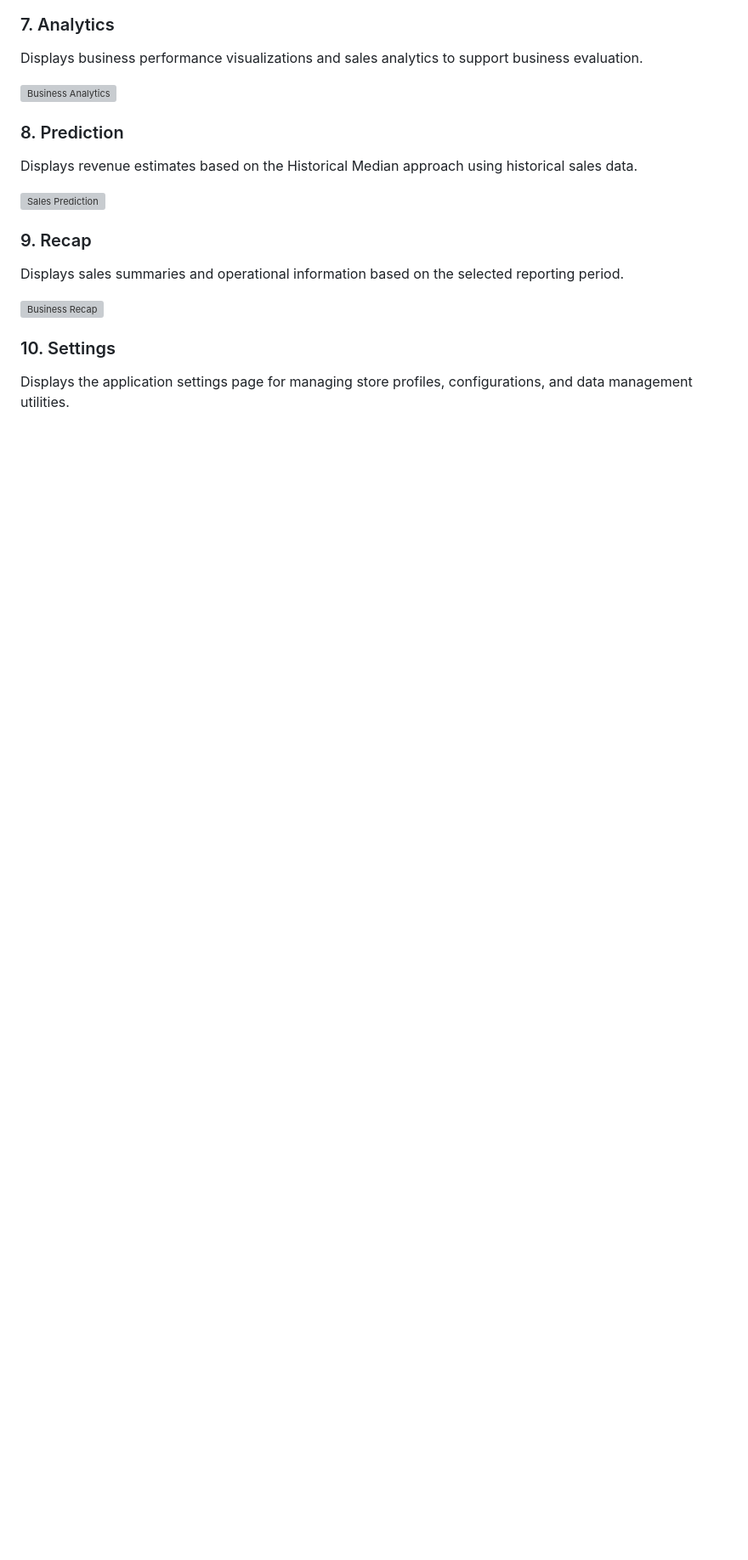
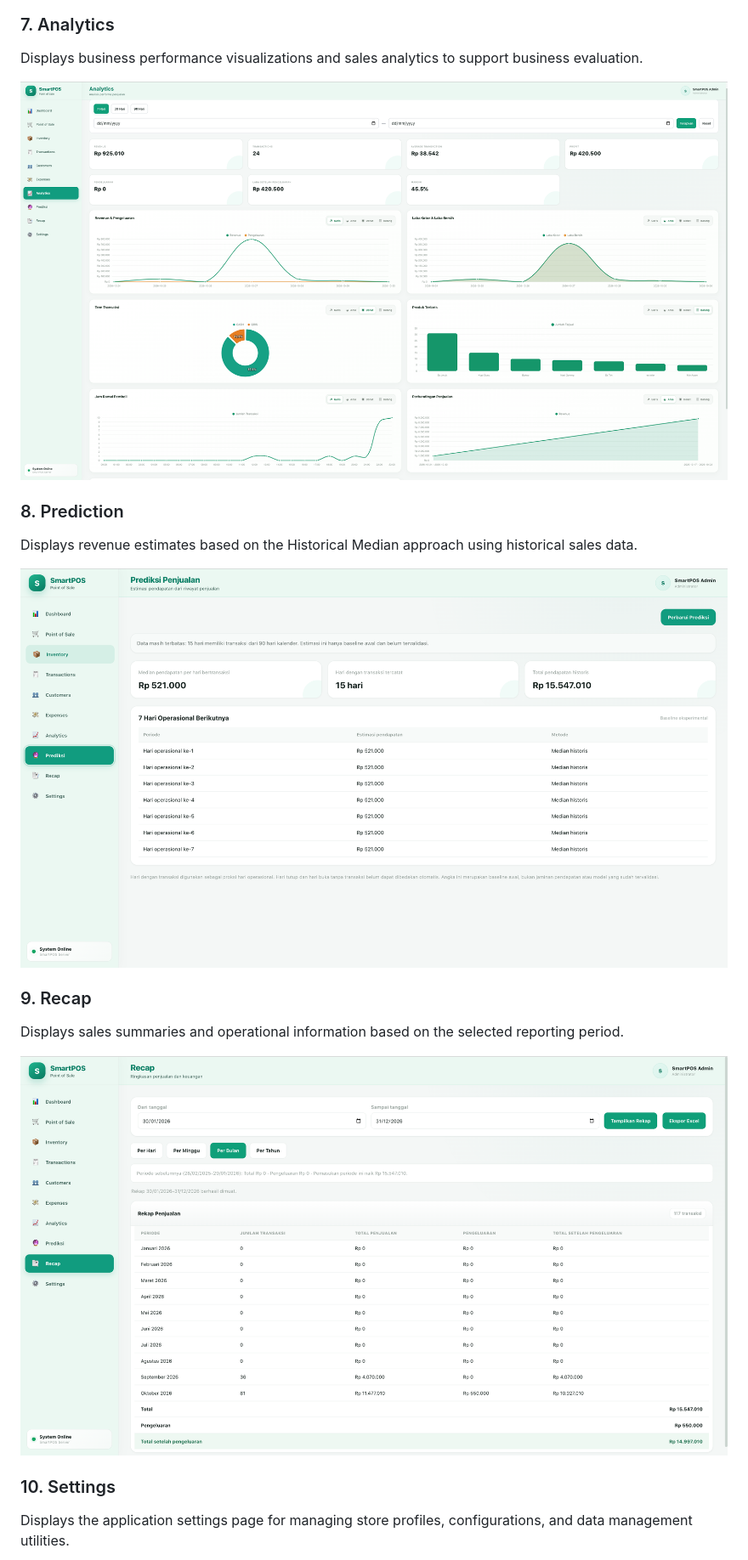
Before and after one commit to edo16/SmartPoss, a Markdown page: README_ENG.md, the part around one of its changes. Shown at 85% size. GitHub-like rendering; blank space fills up the shorter version; grey boxes are pictures that could not be loaded.

```diff
--- a/README_ENG.md
+++ b/README_ENG.md
@@ -303,19 +303,19 @@ Displays operational expense records and store expense summaries.
 
 Displays business performance visualizations and sales analytics to support business evaluation.
 
-![Business Analytics](images/analytics.png)
+![Business Analytics](Images/analytics.png)
 
 ### 8. Prediction
 
 Displays revenue estimates based on the Historical Median approach using historical sales data.
 
-![Sales Prediction](images/prediction.png)
+![Sales Prediction](Images/prediction.png)
 
 ### 9. Recap
 
 Displays sales summaries and operational information based on the selected reporting period.
 
-![Business Recap](images/recap.png)
+![Business Recap](Images/recap.png)
 
 ### 10. Settings
 
```
Also changed, not shown: other parts of README_ENG.md (+7 -7 lines).
